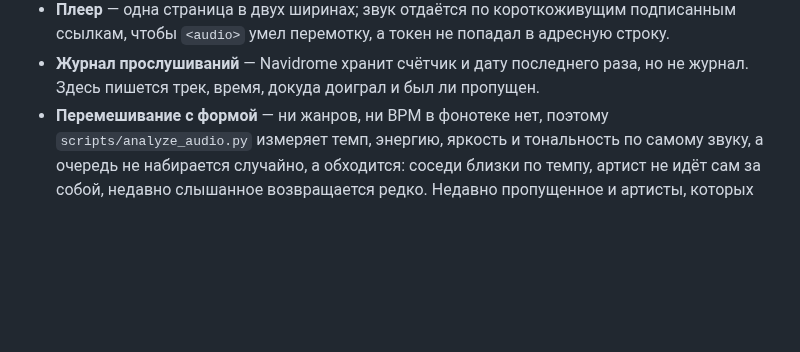
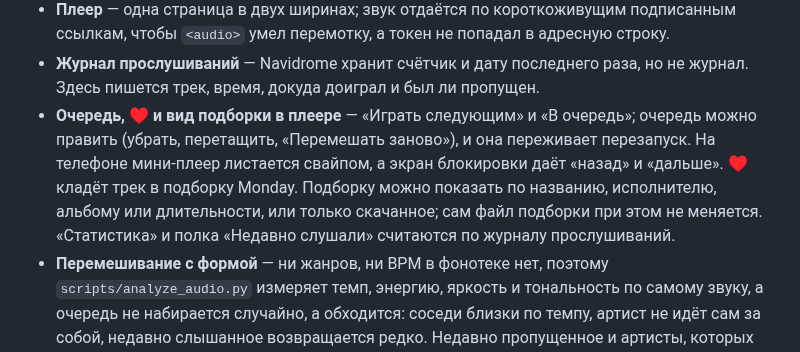
Before and after one commit to Whyslab/local-Spotify, a Markdown page: README.ru.md, the part around the change. Rendered like a GitHub page; blank space fills up the shorter version.

Commit message:
docs: player features of 20.10 in README; iPhone checklist items 9–13
Co-Authored-By: Claude Opus 5.5 <noreply@anthropic.com>

```diff
--- a/README.ru.md
+++ b/README.ru.md
@@ -55,6 +55,7 @@
 * **Обложки подборок** — хранятся локально и реплицируются в Navidrome, поэтому переименование становится повторной загрузкой, а не потерей. Тип определяется по содержимому файла, а не по имени.
 * **Плеер** — одна страница в двух ширинах; звук отдаётся по короткоживущим подписанным ссылкам, чтобы `<audio>` умел перемотку, а токен не попадал в адресную строку.
 * **Журнал прослушиваний** — Navidrome хранит счётчик и дату последнего раза, но не журнал. Здесь пишется трек, время, докуда доиграл и был ли пропущен.
+* **Очередь, ♥ и вид подборки в плеере** — «Играть следующим» и «В очередь»; очередь можно править (убрать, перетащить, «Перемешать заново»), и она переживает перезапуск. На телефоне мини-плеер листается свайпом, а экран блокировки даёт «назад» и «дальше». ♥ кладёт трек в подборку Monday. Подборку можно показать по названию, исполнителю, альбому или длительности, или только скачанное; сам файл подборки при этом не меняется. «Статистика» и полка «Недавно слушали» считаются по журналу прослушиваний.
 * **Перемешивание с формой** — ни жанров, ни BPM в фонотеке нет, поэтому `scripts/analyze_audio.py` измеряет темп, энергию, яркость и тональность по самому звуку, а очередь не набирается случайно, а обходится: соседи близки по темпу, артист не идёт сам за собой, недавно слышанное возвращается редко. Недавно пропущенное и артисты, которых пропускают чаще других, встают реже, дослушанное — чаще (веса подобраны по журналу, `scripts/backtest_shuffle.py`). «Какое перемешивание лучше» в «Сервисе» сравнивает её вслепую с обычным. Подробности — в `scripts/README.md`.
 * **Радио** — «Радио» в «⋯» трека или артиста включает очередь без конца: сам артист, похожие на него по Deezer из фонотеки и примерно каждый третий трек не из неё. Она приходит порциями по 20, следующая просится, когда осталось меньше пяти; последние 50 треков и недавно пропущенное в неё не попадают. Скачиваний со стороны — не больше 20 в час (и у «В фонотеку» свои 10), и они ждут, пока занята очередь добавления.
 * **Новые релизы** — каждую ночь для 150 самых крупных артистов фонотеки, которых Deezer знает под тем же именем, альбомы, EP и синглы за последние 60 дней, которых ещё нет в фонотеке, ложатся на полку «Новые релизы» на главной; о впервые увиденном — уведомление на рабочем столе. Карточка открывает дискографию артиста с галочками. Скачивать их само — настройка `NEW_RELEASES_AUTO`, по умолчанию выключена; найденное, пока она была выключена, потом не скачивается.
```
Also changed, not shown: README.md (+1 -0 lines), docs/iphone-checklist.md (+14 -0 lines).
